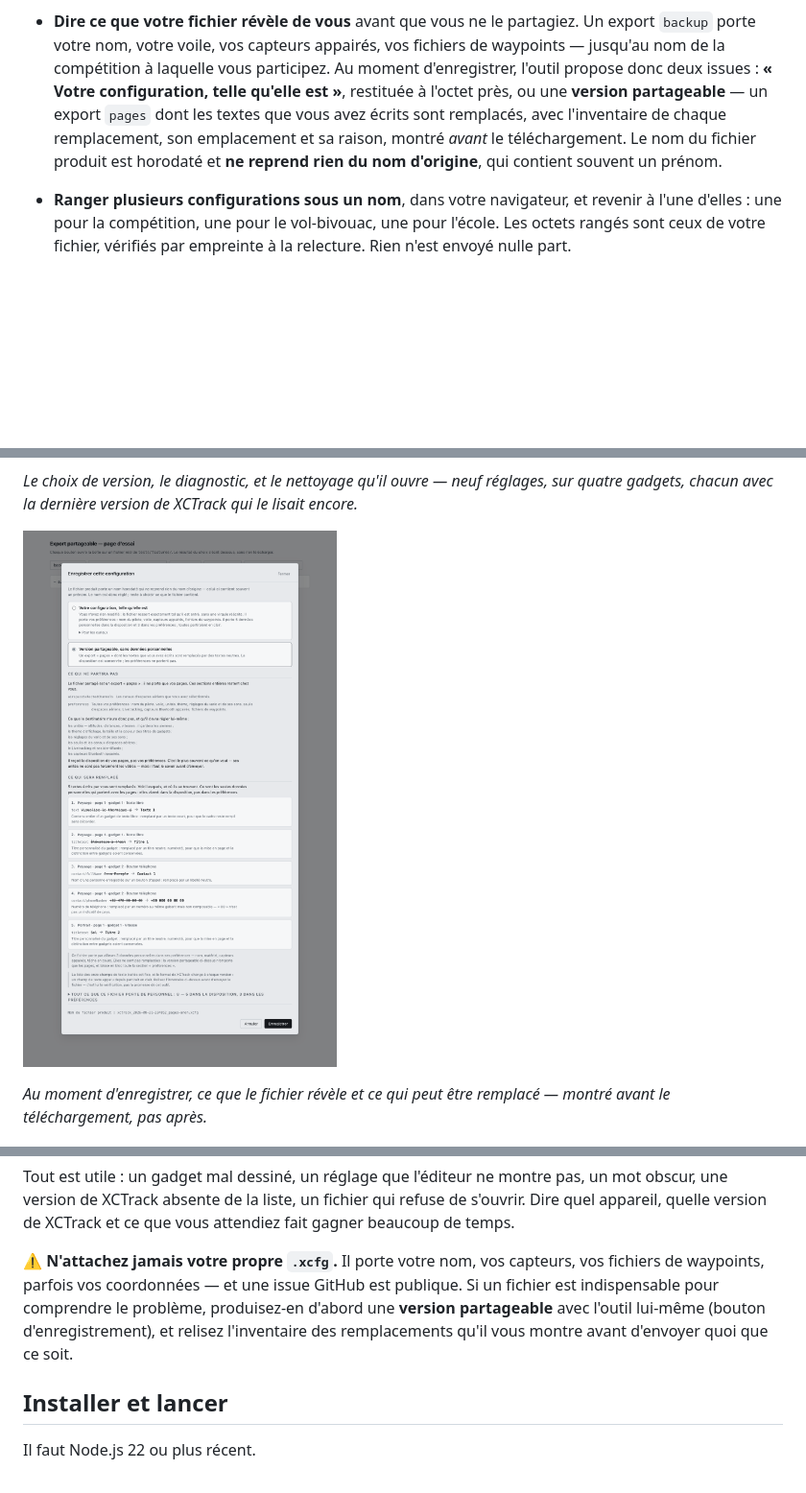
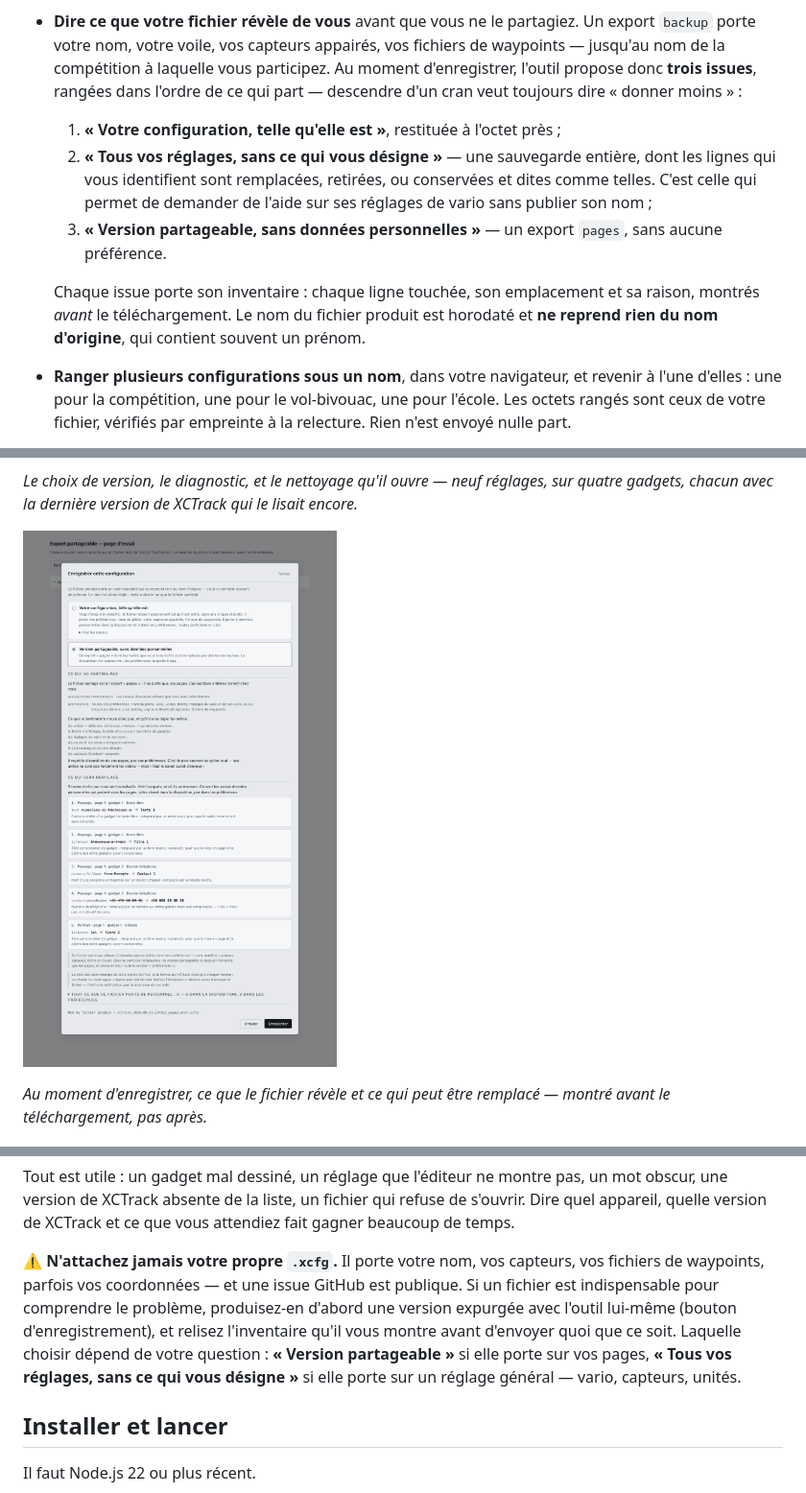
Before and after one commit to frederict/xcfg-editor, a Markdown page: README.md, 3 parts joined by grey strips. Shown at 96% size. GitHub-like rendering; blank space fills up the shorter version.

Commit message:
docs(readme): la boîte d'enregistrement offre trois issues, pas deux
Une troisième vient d'apparaître : une sauvegarde entière dont les lignes qui identifient
le pilote sont remplacées, retirées ou conservées et dites comme telles. Elle comble le
manque qu'un audit avait relevé — demander de l'aide sur ses réglages de vario sans
publier son nom n'était possible d'aucune façon.

Le README affirmait aussi que la version partageable est un export « pages » : c'est vrai
de la troisième issue, faux de la deuxième. Et le conseil donné pour les signalements
GitHub dit maintenant laquelle choisir selon la question posée.

La recette de la capture est marquée à refaire : son cadrage date de deux cartes.

```diff
--- a/README.md
+++ b/README.md
@@ -224,11 +224,19 @@ promesse de fidélité que seul l'auteur peut vérifier ne vaut rien.
 - **Dire ce que votre fichier révèle de vous** avant que vous ne le partagiez. Un export
   `backup` porte votre nom, votre voile, vos capteurs appairés, vos fichiers de waypoints
   — jusqu'au nom de la compétition à laquelle vous participez. Au moment d'enregistrer,
-  l'outil propose donc deux issues : **« Votre configuration, telle qu'elle est »**,
-  restituée à l'octet près, ou une
-  **version partageable** — un export `pages` dont les textes que vous avez écrits sont
-  remplacés, avec l'inventaire de chaque remplacement, son emplacement et sa raison,
-  montré *avant* le téléchargement. Le nom du fichier produit est horodaté et **ne
+  l'outil propose donc **trois issues**, rangées dans l'ordre de ce qui part — descendre
+  d'un cran veut toujours dire « donner moins » :
+
+  1. **« Votre configuration, telle qu'elle est »**, restituée à l'octet près ;
+  2. **« Tous vos réglages, sans ce qui vous désigne »** — une sauvegarde entière, dont
+     les lignes qui vous identifient sont remplacées, retirées, ou conservées et dites
+     comme telles. C'est celle qui permet de demander de l'aide sur ses réglages de vario
+     sans publier son nom ;
+  3. **« Version partageable, sans données personnelles »** — un export `pages`, sans
+     aucune préférence.
+
+  Chaque issue porte son inventaire : chaque ligne touchée, son emplacement et sa raison,
+  montrés *avant* le téléchargement. Le nom du fichier produit est horodaté et **ne
   reprend rien du nom d'origine**, qui contient souvent un prénom.
 - **Ranger plusieurs configurations sous un nom**, dans votre navigateur, et revenir à
   l'une d'elles : une pour la compétition, une pour le vol-bivouac, une pour l'école. Les
@@ -358,7 +366,7 @@ quatre gadgets, chacun avec la dernière version de XCTrack qui le lisait encore
 -->
 
 
-![La boîte « Enregistrer cette configuration » : les deux issues, puis l'inventaire des
+![La boîte « Enregistrer cette configuration » : les trois issues, puis l'inventaire des
 cinq textes remplacés — chacun avec sa page, son gadget, l'ancienne valeur barrée, la
 nouvelle, et la raison du remplacement.](captures/enregistrer-et-partager.png)
 
@@ -367,23 +375,26 @@ montré avant le téléchargement, pas après.*
 
 <!--
   REFAIRE CETTE CAPTURE — captures/enregistrer-et-partager.png (1100 × 1880)
-  Écran ...... la boîte d'enregistrement, ses deux issues : « Votre configuration,
-               telle qu'elle est » et « version partageable ».
+  Écran ...... la boîte d'enregistrement, ses trois issues : « Votre configuration,
+               telle qu'elle est », « Tous vos réglages, sans ce qui vous désigne » et
+               « Version partageable, sans données personnelles ».
   Fichier .... tests/fixtures/formes/formes-preservees.xcfg — c'est la fixture qui
                porte un téléphone et une fiche de contact, donc la seule où
                l'inventaire des remplacements a quelque chose à montrer. (Sur
                2026-08-20_backup-00.xcfg, la boîte dit à juste titre n'avoir aucun
                texte à remplacer : c'est un autre état, tout aussi vrai, mais il
                n'illustre pas l'inventaire.)
-  État ....... deuxième issue cochée, inventaire déplié : chaque remplacement avec son
-               emplacement et sa raison, AVANT le téléchargement.
+  État ....... troisième issue cochée, inventaire déplié : chaque remplacement avec son
+               emplacement et sa raison, AVANT le téléchargement. (Sur cette fixture,
+               la deuxième issue n'est pas proposée : le fichier ne porte pas de
+               préférences, elle rendrait le même résultat que la troisième.)
   Refaire .... banc d'essai dédié :
                    npm run dev -- --port 5176
                    http://localhost:5176/src/ui/sharingDialog.demo.html
                bouton « formes préservées (téléphone + contact) », puis cocher
                « Version partageable, sans données personnelles ».
-  Cadrage .... viewport de 1100 × 1880 points CSS, émulation comme ci-dessus : la boîte
-               fait alors 1 651 px de contenu et ne défile plus.
+  Cadrage .... viewport de 1100 × 1880 points CSS, émulation comme ci-dessus. ⚠ Ce
+               cadrage date de l'époque où la boîte portait deux cartes : le remesurer.
   À vérifier . les seuls noms et numéros qui figurent sur cette capture — « Jean
                Exemple », « +32 470 00 00 00 » — sont les valeurs anonymisées écrites
                dans la fixture, et l'écran les montre barrées, remplacées. Aucune donnée
@@ -472,9 +483,11 @@ beaucoup de temps.
 
 ⚠️ **N'attachez jamais votre propre `.xcfg`.** Il porte votre nom, vos capteurs, vos
 fichiers de waypoints, parfois vos coordonnées — et une issue GitHub est publique. Si un
-fichier est indispensable pour comprendre le problème, produisez-en d'abord une **version
-partageable** avec l'outil lui-même (bouton d'enregistrement), et relisez l'inventaire des
-remplacements qu'il vous montre avant d'envoyer quoi que ce soit.
+fichier est indispensable pour comprendre le problème, produisez-en d'abord une version
+expurgée avec l'outil lui-même (bouton d'enregistrement), et relisez l'inventaire qu'il
+vous montre avant d'envoyer quoi que ce soit. Laquelle choisir dépend de votre question :
+**« Version partageable »** si elle porte sur vos pages, **« Tous vos réglages, sans ce
+qui vous désigne »** si elle porte sur un réglage général — vario, capteurs, unités.
 
 ## Installer et lancer
 
```
Also changed, not shown: other parts of README.md (+2 -1 lines).
